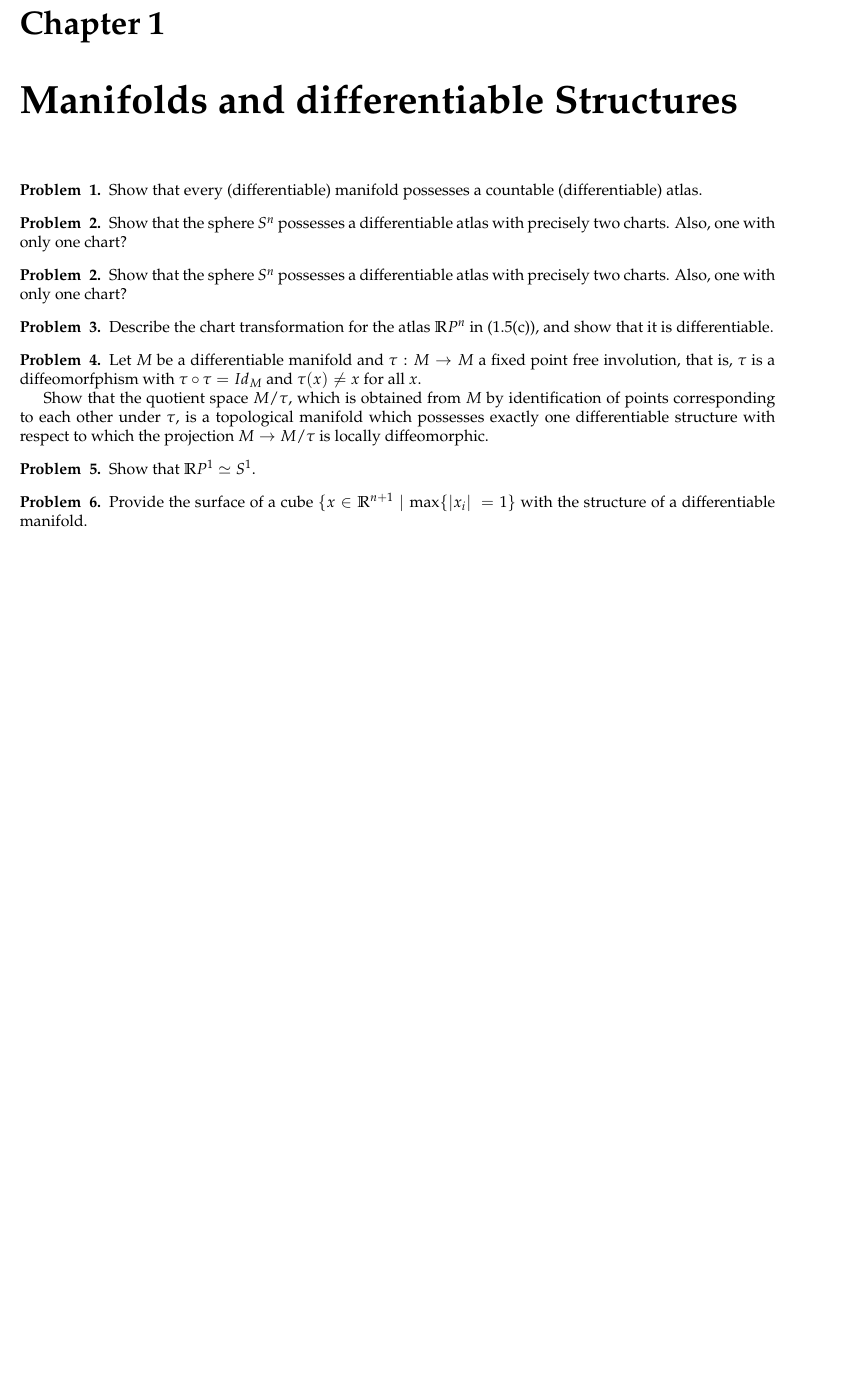
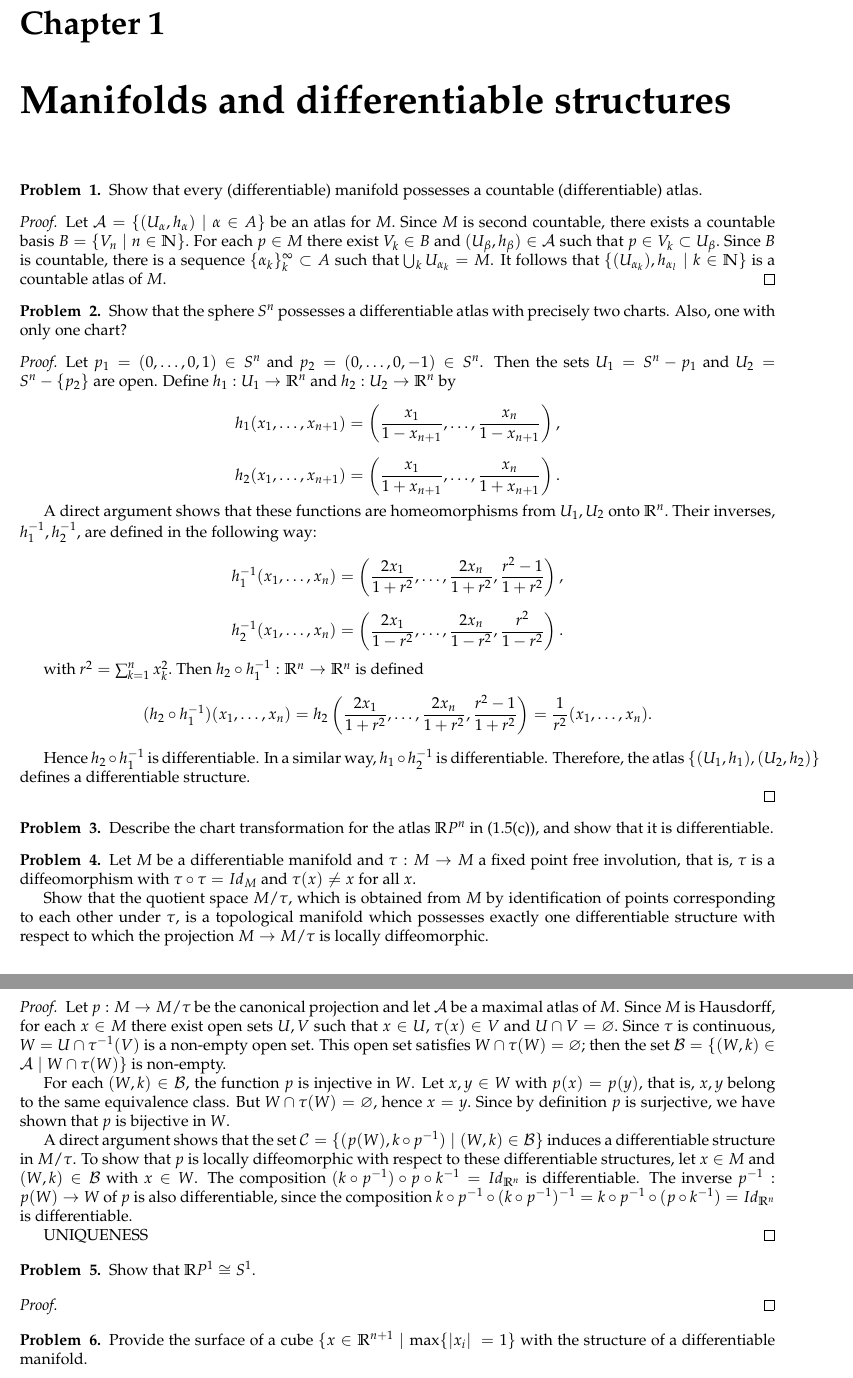
Before and after one commit to luisgrivas/math-solutions, a LaTeX document (diff-top-broker/solutions-broker.tex, which reads diff-top-broker/chapter1.tex): part of page 3 of 5 before the commit and two parts of pages 3 and 4 of 7 after it, the two joined at a grey line, cut so that both start at the same text, the shorter picture padded with empty space. Compiled offline with pdfLaTeX.

Commit message:
Avanzado en problema 4 capitulo 1

```diff
--- a/diff-top-broker/chapter1.tex
+++ b/diff-top-broker/chapter1.tex
@@ -1,18 +1,38 @@
-\chapter{Manifolds and differentiable Structures}
+\chapter{Manifolds and differentiable structures}
 
 \begin{problem}{1}
 Show that every (differentiable) manifold possesses a countable (differentiable) atlas.
 \end{problem}
+\begin{proof}
+Let $\mathcal{A} = \{(U_\alpha, h_\alpha) \mid \alpha \in A \}$ be an atlas for $M.$ Since $M$ is second countable, there exists a countable basis $B = \{V_n \mid n \in \N \}.$ For each $p \in M$ there exist $V_k \in B$ and $(U_\beta, h_\beta) \in \mathcal A$ such that $p \in V_k \subset U_\beta.$ Since $B$ is countable, there is a sequence $\{\alpha_{k}\}_{k}^\infty \subset A$ such that $\bigcup_k U_{\alpha_k} = M$. It follows that $\{(U_{\alpha_k}), h_{\alpha_l} \mid k \in \N \}$ is a countable atlas of $M.$
+\end{proof}
 
 \begin{problem}{2}
 Show that the sphere $S^n$ possesses a differentiable atlas with precisely two charts. Also, one with only one chart?
 \end{problem}
+\begin{proof}
+Let $p_1 = (0, \ldots, 0, 1) \in S^n$ and $p_2 = (0,\ldots,0, -1) \in S^n$. Then the sets $U_ 1 = S^n - {p_1}$ and $U_2 = S^n - \{p_2\}$ are open. Define $h_1: U_1 \rightarrow \R^n$ and $h_2: U_2 \rightarrow \R^n$ by
+$$
+h_1(x_1, \ldots, x_{n+1}) = \left(\frac{x_1}{1-x_{n+1}}, \ldots, \frac{x_n}{1-x_{n+1}}\right),
+$$
+$$
+h_2(x_1, \ldots, x_{n+1}) = \left(\frac{x_1}{1+x_{n+1}}, \ldots, \frac{x_n}{1+x_{n+1}}\right).
+$$
 
+A direct argument shows that these functions are homeomorphisms from $U_1, U_2$ onto $\R^{n}.$ Their inverses, $h_1^{-1}, h_2^{-1}$, are defined in the following way:
+$$
+h_1^{-1}(x_1, \ldots, x_n) = \left( \frac{2x_1}{1 + r^2}, \ldots,  \frac{2 x_n}{1+r^2}, \frac{r^2-1}{1+r^2} \right),
+$$
+$$
+h_2^{-1}(x_1, \ldots, x_n) = \left( \frac{2x_1}{1 - r^2}, \ldots,  \frac{2 x_n}{1-r^2}, \frac{r^2}{1-r^2} \right).
+$$
 
+with $r^2 = \sum_{k=1}^n x_k^2.$ Then $h_2 \circ h_1^{-1}: \R^n \rightarrow \R^n$ is defined
+$$ (h_2 \circ h_1^{-1}) (x_1, \ldots, x_n) = h_2 \left( \frac{2x_1}{1 + r^2}, \ldots,  \frac{2 x_n}{1+r^2}, \frac{r^2-1}{1+r^2} \right) = \frac{1}{r^2}(x_1, \ldots, x_n).$$
 
-\begin{problem}{2}
-Show that the sphere $S^n$ possesses a differentiable atlas with precisely two charts. Also, one with only one chart?
-\end{problem}
+Hence $h_2 \circ h_1^{-1}$ is differentiable. In a similar way, $h_1 \circ h_2^{-1}$ is differentiable. Therefore, the atlas $\{(U_1, h_1), (U_2, h_2)\}$ defines a differentiable structure.
+
+\end{proof}
 
 
 \begin{problem}{3}
@@ -21,15 +41,26 @@ Describe the chart transformation for the atlas $\R P^n$ in (1.5(c)), and show t
 
 
 \begin{problem}{4}
-Let $M$ be a differentiable manifold and $\tau: M \rightarrow M$ a fixed point free involution, that is, $\tau$ is a diffeomorfphism with $\tau \circ \tau = Id_M$ and $\tau(x) \neq x$ for all $x.$
+Let $M$ be a differentiable manifold and $\tau: M \rightarrow M$ a fixed point free involution, that is, $\tau$ is a diffeomorphism with $\tau \circ \tau = Id_M$ and $\tau(x) \neq x$ for all $x.$
 
 Show that the quotient space $M/\tau$, which is obtained from $M$ by identification of points corresponding to each other under $\tau$, is a topological manifold which possesses exactly one differentiable structure with respect to which the projection $M \rightarrow M/\tau$ is locally diffeomorphic.
 \end{problem}
+\begin{proof}
+Let $p: M \rightarrow M/\tau$ be the canonical projection and let $\mathcal A$ be a maximal atlas of $M$. Since $M$ is Hausdorff, for each $x \in M$ there exist open sets $U, V$ such that $x\in U$, $\tau(x) \in V$ and $U \cap V = \varnothing.$ Since $\tau$ is continuous, $W = U \cap \tau^{-1}(V)$ is a non-empty open set. This open set satisfies $W \cap \tau(W) = \varnothing$; then the set $\mathcal B = \{(W, k) \in \mathcal A \mid W \cap \tau(W) \}$ is non-empty.
 
+For each $(W, k)\in \mathcal B$, the function $p$ is injective in $W$. Let $x, y \in W$ with $p(x) = p(y)$, that is, $x,y$ belong to the same equivalence class. But $W \cap \tau(W) = \varnothing$, hence $x=y.$ Since by definition $p$ is surjective, we have shown that $p$ is bijective in $W.$
+
+A direct argument shows that the set $\mathcal C = \{(p(W), k \circ p^{-1}) \mid (W, k) \in \mathcal B \}$ induces a differentiable structure in $M/\tau$. To show that $p$ is locally diffeomorphic with respect to these differentiable structures, let $x \in M$ and $(W, k)\in \mathcal B$ with $x\in W$. The composition $(k \circ p^{-1}) \circ p \circ k^{-1} = Id_{\R^n}$ is differentiable. The inverse $p^{-1}: p(W) \rightarrow W$ of $p$ is also differentiable, since the composition $k \circ p^{-1}\circ (k \circ p^{-1})^{-1} = k \circ p^{-1} \circ (p \circ k^{-1}) = Id_{\R^n}$ is differentiable.
+
+UNIQUENESS
+\end{proof}
 
 \begin{problem}{5}
-Show that $\R P^1 \simeq S^1.$
+Show that $\R P^1 \cong S^1.$
 \end{problem}
+\begin{proof}
+
+\end{proof}
 
 \begin{problem}{6}
 Provide the surface of a cube $\{x\in \R^{n+1} \mid \max \{\lvert x_i \rvert\ = 1 \}$ with the structure of a differentiable manifold.
--- a/diff-top-broker/solutions-broker.tex
+++ b/diff-top-broker/solutions-broker.tex
@@ -8,6 +8,7 @@
 \usepackage[margin=0.95in]{geometry}
 \usepackage{hyperref}
 \usepackage{enumitem}
+\usepackage{amssymb}
 
 %\pagestyle{fancy}
 
```
Also changed, not shown: diff-top-broker/chapter3.tex (added, +1 -0 lines), diff-top-broker/solutions-broker.tex (3 more changed lines).
